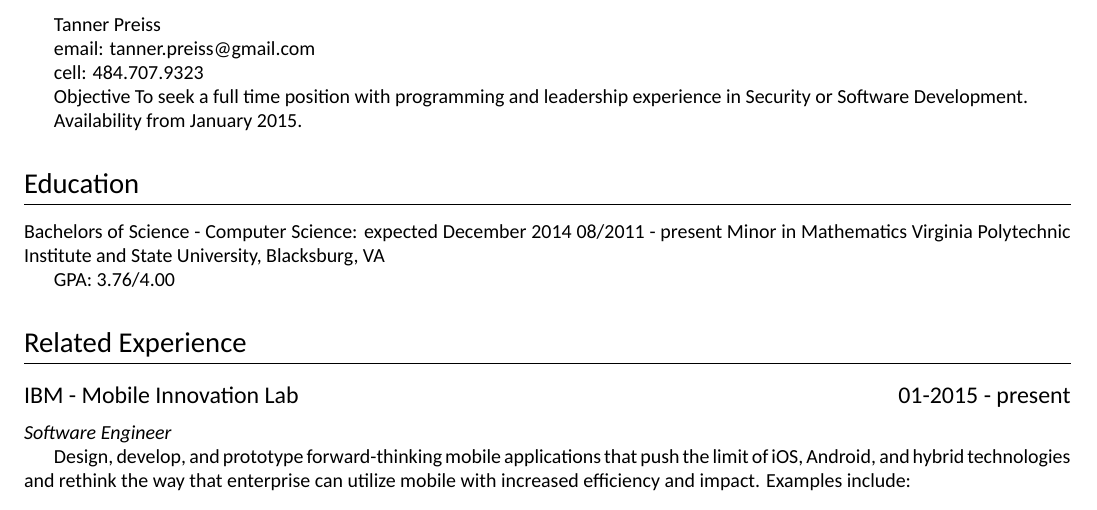
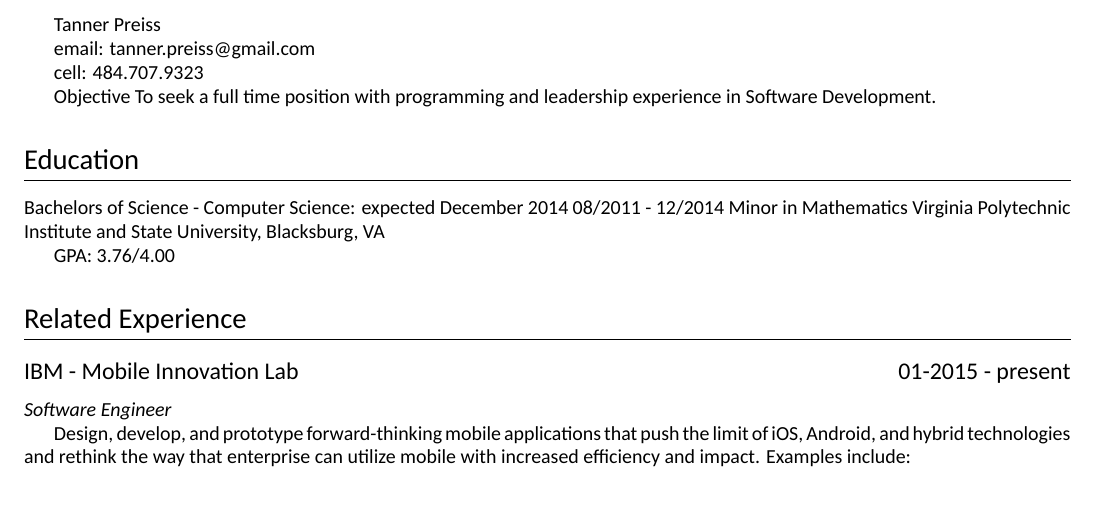
Before and after one commit to t-preiss/cv, a LaTeX CV (cv.tex): part of page 1 of 2, cut so that both start at the same text. Compiled offline with XeLaTeX; a missing font is replaced by an installed copy or a similar font.

Commit message:
Removed Availibility, updated dates graduation date.

```diff
--- a/cv.tex
+++ b/cv.tex
@@ -7,12 +7,10 @@ Tanner Preiss
 
 \cell{484.707.9323}
 
-Objective   To seek a full time position with programming and leadership experience in Security or Software Development.
-
-Availability from January 2015.
+Objective   To seek a full time position with programming and leadership experience in Software Development.
 
 \section{Education}
-Bachelors of Science - Computer Science: expected December 2014 	                                 08/2011 - present
+Bachelors of Science - Computer Science: expected December 2014 	                                 08/2011 - 12/2014
 Minor in Mathematics
 Virginia Polytechnic Institute and State University, Blacksburg, VA
 
```
